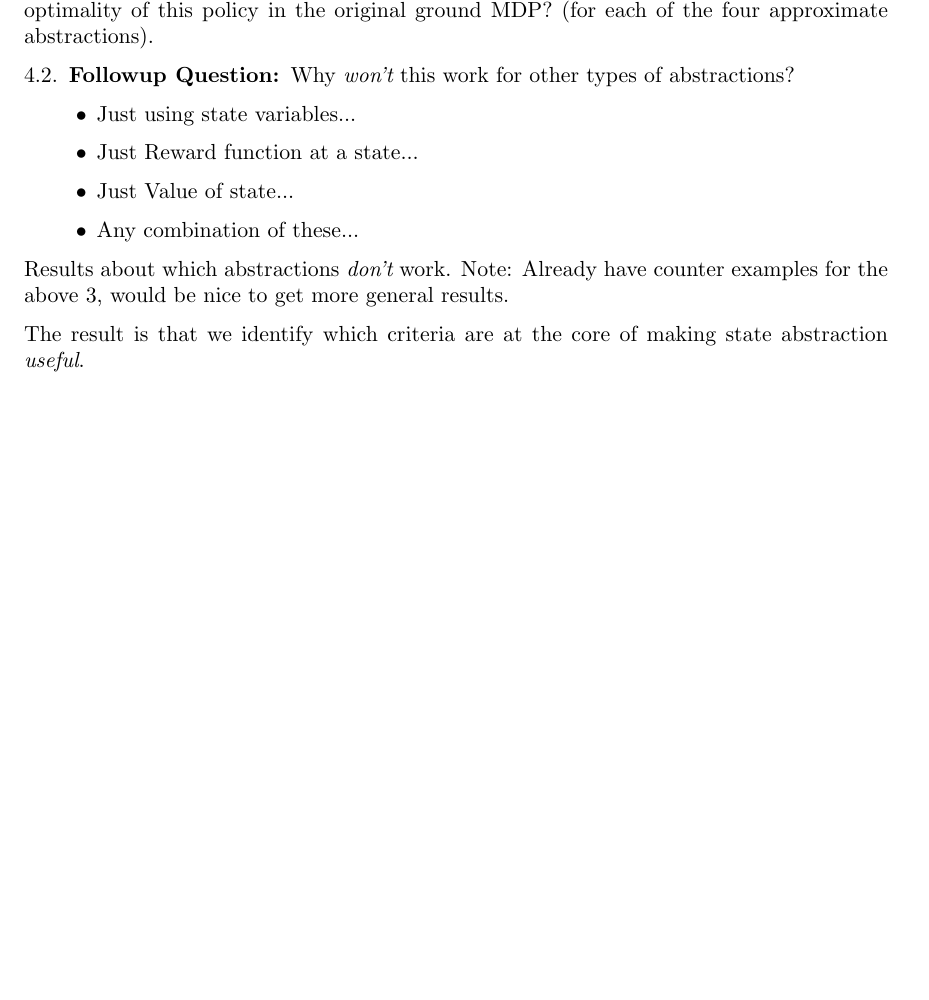
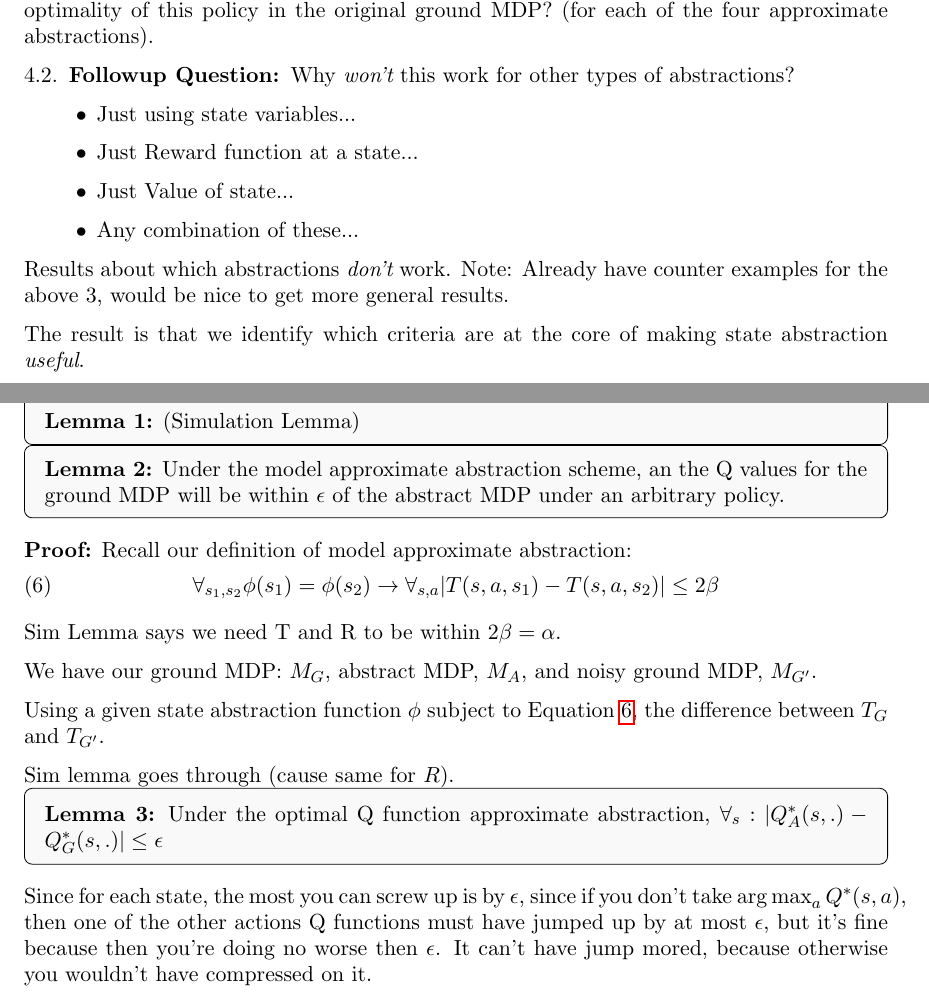
Before and after one commit to david-abel/state_abstraction, a LaTeX paper (state_abstraction.tex): part of page 5 of 9 before the commit and two parts of pages 5 and 6 of 10 after it, the two joined at a grey line, cut so that both start at the same text, the shorter picture padded with empty space. Compiled offline with pdfLaTeX.

Commit message:
first results added

```diff
--- a/state_abstraction.tex
+++ b/state_abstraction.tex
@@ -206,6 +206,34 @@ Results about which abstractions {\it don't} work. Note: Already have counter ex
 The result is that we identify which criteria are at the core of making state abstraction {\it useful}.
 
 
+
+% --- SECTION: Results! ---
+\newpage
+\section{Results}
+
+\thm{Lemma}{1}{(Simulation Lemma)}
+
+\thm{Lemma}{2}{Under the model approximate abstraction scheme, an the Q values for the ground MDP will be within $\epsilon$ of the abstract MDP under an arbitrary policy.}
+
+\elem{Proof:} Recall our definition of model approximate abstraction:
+\begin{equation}
+\forall_{s_1,s_2} \phi(s_1) = \phi(s_2) \rightarrow \forall_{s,a} | T(s,a,s_1) - T(s,a,s_2) | \leq 2\beta
+\label{eq:approx_model_abs}
+\end{equation}
+
+Sim Lemma says we need T and R to be within $2\beta = \alpha$.
+
+We have our ground MDP: $M_G$, abstract MDP, $M_A$, and noisy ground MDP, $M_{G'}$.
+
+Using a given state abstraction function $\phi$ subject to Equation~\ref{eq:approx_model_abs}, the difference between $T_G$ and $T_{G'}$.
+
+Sim lemma goes through (cause same for $R$).
+
+\thm{Lemma}{3}{Under the optimal Q function approximate abstraction, $\forall_s : |Q_A^*(s,.) - Q_G^*(s,.)| \leq \epsilon$ }
+
+Since for each state, the most you can screw up is by $\epsilon$, since if you don't take $\argmax_a Q^*(s,a)$, then one of the other actions Q functions must have jumped up by at most $\epsilon$, but it's fine because then you're doing no worse then $\epsilon$. It can't have jump mored, because otherwise you wouldn't have compressed on it.
+
+
 % --- SECTION: Temporal Abstraction ---
 \newpage
 \section{New Proposal 2: Temporal Abstraction}
```
